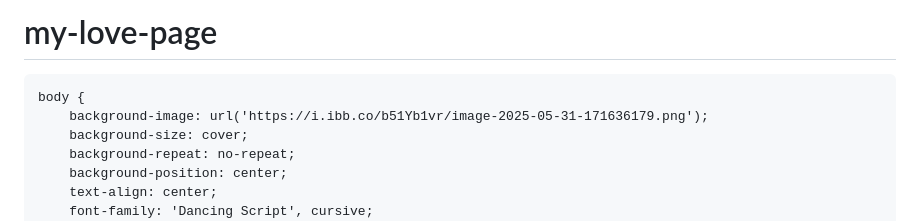
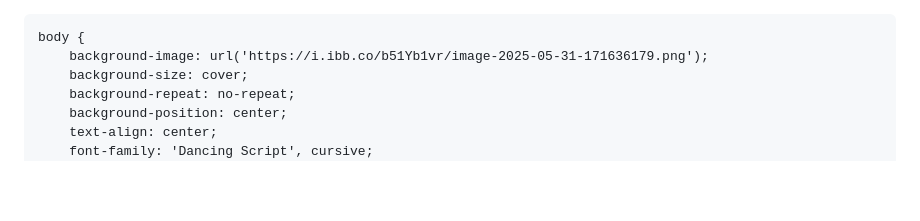
Before and after one commit to DarkManager1/my-love-page, a Markdown page: README.md, the part around the change. GitHub-like rendering; blank space fills up the shorter version.

```diff
--- a/README.md
+++ b/README.md
@@ -1,4 +1,3 @@
-# my-love-page
 <!DOCTYPE html>
 <html lang="en">
 <head>
```
